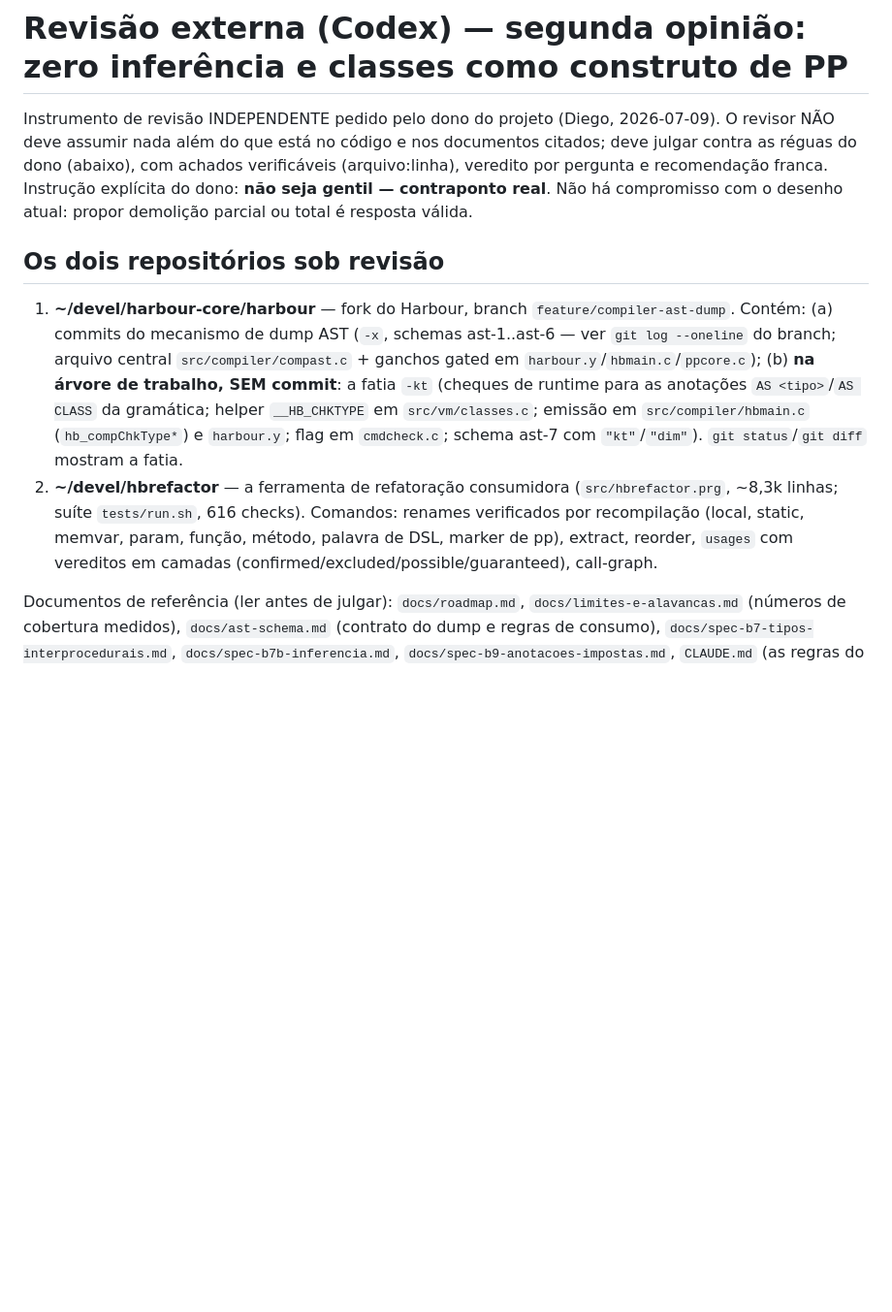
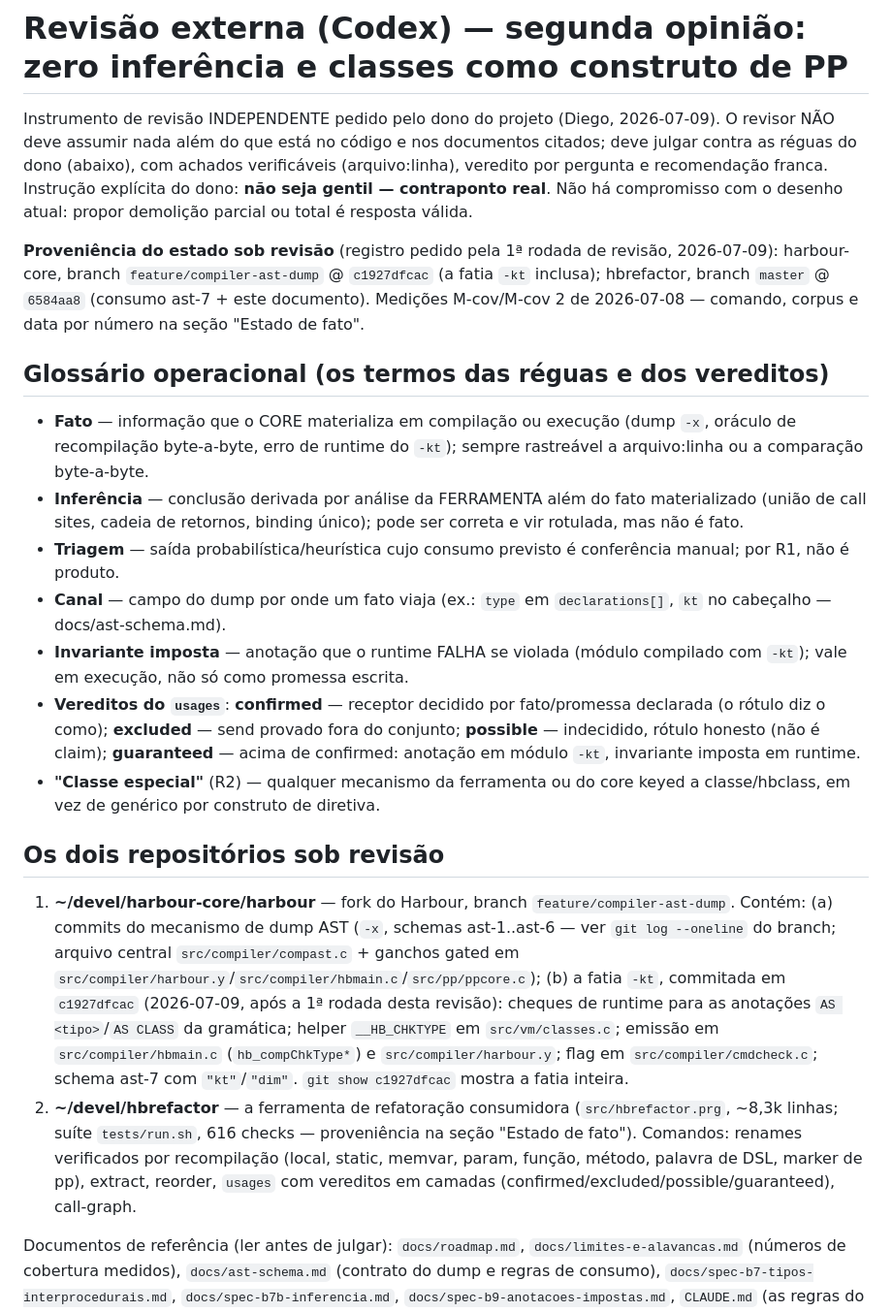
Before and after one commit to diegopego/hbrefactor, a Markdown page: docs/revisao-codex-zero-inferencia.md, the part around one of its changes. Shown at 97% size. Drawn GitHub-style; blank space fills up the shorter version.

```diff
--- a/docs/revisao-codex-zero-inferencia.md
+++ b/docs/revisao-codex-zero-inferencia.md
@@ -8,23 +8,58 @@ recomendação franca. Instrução explícita do dono: **não seja gentil —
 contraponto real**. Não há compromisso com o desenho atual: propor
 demolição parcial ou total é resposta válida.
 
+**Proveniência do estado sob revisão** (registro pedido pela 1ª rodada
+de revisão, 2026-07-09): harbour-core, branch
+`feature/compiler-ast-dump` @ `c1927dfcac` (a fatia `-kt` inclusa);
+hbrefactor, branch `master` @ `6584aa8` (consumo ast-7 + este
+documento). Medições M-cov/M-cov 2 de 2026-07-08 — comando, corpus e
+data por número na seção "Estado de fato".
+
+## Glossário operacional (os termos das réguas e dos vereditos)
+
+- **Fato** — informação que o CORE materializa em compilação ou
+  execução (dump `-x`, oráculo de recompilação byte-a-byte, erro de
+  runtime do `-kt`); sempre rastreável a arquivo:linha ou a
+  comparação byte-a-byte.
+- **Inferência** — conclusão derivada por análise da FERRAMENTA além
+  do fato materializado (união de call sites, cadeia de retornos,
+  binding único); pode ser correta e vir rotulada, mas não é fato.
+- **Triagem** — saída probabilística/heurística cujo consumo previsto
+  é conferência manual; por R1, não é produto.
+- **Canal** — campo do dump por onde um fato viaja (ex.: `type` em
+  `declarations[]`, `kt` no cabeçalho — docs/ast-schema.md).
+- **Invariante imposta** — anotação que o runtime FALHA se violada
+  (módulo compilado com `-kt`); vale em execução, não só como
+  promessa escrita.
+- **Vereditos do `usages`**: **confirmed** — receptor decidido por
+  fato/promessa declarada (o rótulo diz o como); **excluded** — send
+  provado fora do conjunto; **possible** — indecidido, rótulo honesto
+  (não é claim); **guaranteed** — acima de confirmed: anotação em
+  módulo `-kt`, invariante imposta em runtime.
+- **"Classe especial"** (R2) — qualquer mecanismo da ferramenta ou do
+  core keyed a classe/hbclass, em vez de genérico por construto de
+  diretiva.
+
 ## Os dois repositórios sob revisão
 
 1. **~/devel/harbour-core/harbour** — fork do Harbour, branch
    `feature/compiler-ast-dump`. Contém: (a) commits do mecanismo de dump
    AST (`-x`, schemas ast-1..ast-6 — ver `git log --oneline` do branch;
    arquivo central `src/compiler/compast.c` + ganchos gated em
-   `harbour.y`/`hbmain.c`/`ppcore.c`); (b) **na árvore de trabalho, SEM
-   commit**: a fatia `-kt` (cheques de runtime para as anotações
+   `src/compiler/harbour.y`/`src/compiler/hbmain.c`/`src/pp/ppcore.c`);
+   (b) a fatia `-kt`, commitada em `c1927dfcac` (2026-07-09, após a 1ª
+   rodada desta revisão): cheques de runtime para as anotações
    `AS <tipo>`/`AS CLASS` da gramática; helper `__HB_CHKTYPE` em
    `src/vm/classes.c`; emissão em `src/compiler/hbmain.c`
-   (`hb_compChkType*`) e `harbour.y`; flag em `cmdcheck.c`; schema
-   ast-7 com `"kt"`/`"dim"`). `git status`/`git diff` mostram a fatia.
+   (`hb_compChkType*`) e `src/compiler/harbour.y`; flag em
+   `src/compiler/cmdcheck.c`; schema ast-7 com `"kt"`/`"dim"`.
+   `git show c1927dfcac` mostra a fatia inteira.
 2. **~/devel/hbrefactor** — a ferramenta de refatoração consumidora
    (`src/hbrefactor.prg`, ~8,3k linhas; suíte `tests/run.sh`, 616
-   checks). Comandos: renames verificados por recompilação (local,
-   static, memvar, param, função, método, palavra de DSL, marker de
-   pp), extract, reorder, `usages` com vereditos em camadas
+   checks — proveniência na seção "Estado de fato"). Comandos: renames
+   verificados por recompilação (local, static, memvar, param, função,
+   método, palavra de DSL, marker de pp), extract, reorder, `usages`
+   com vereditos em camadas
    (confirmed/excluded/possible/guaranteed), call-graph.
 
 Documentos de referência (ler antes de julgar): `docs/roadmap.md`,
```
Also changed, not shown: other parts of docs/revisao-codex-zero-inferencia.md (+52 -21 lines), docs/roadmap.md (+16 -11 lines).
